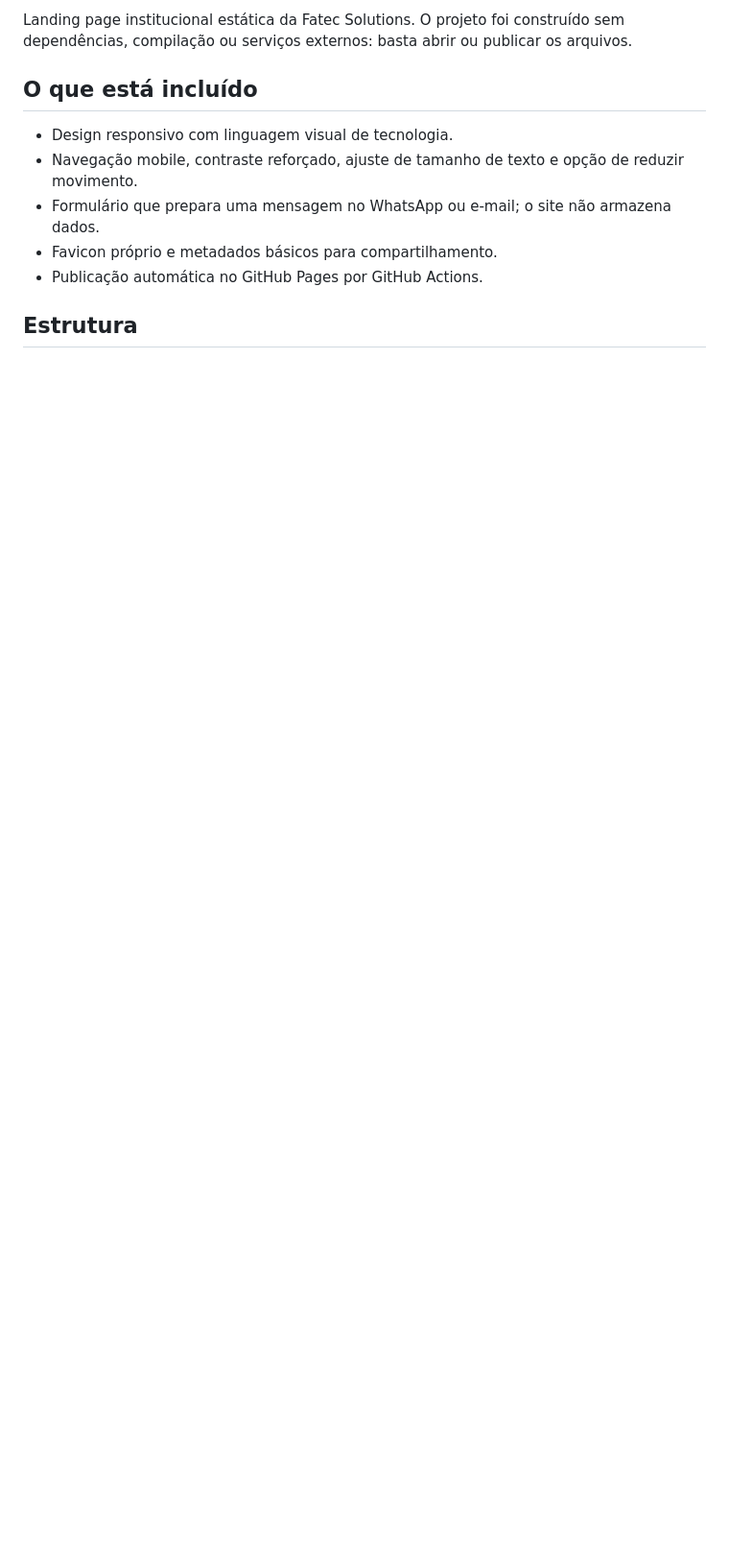
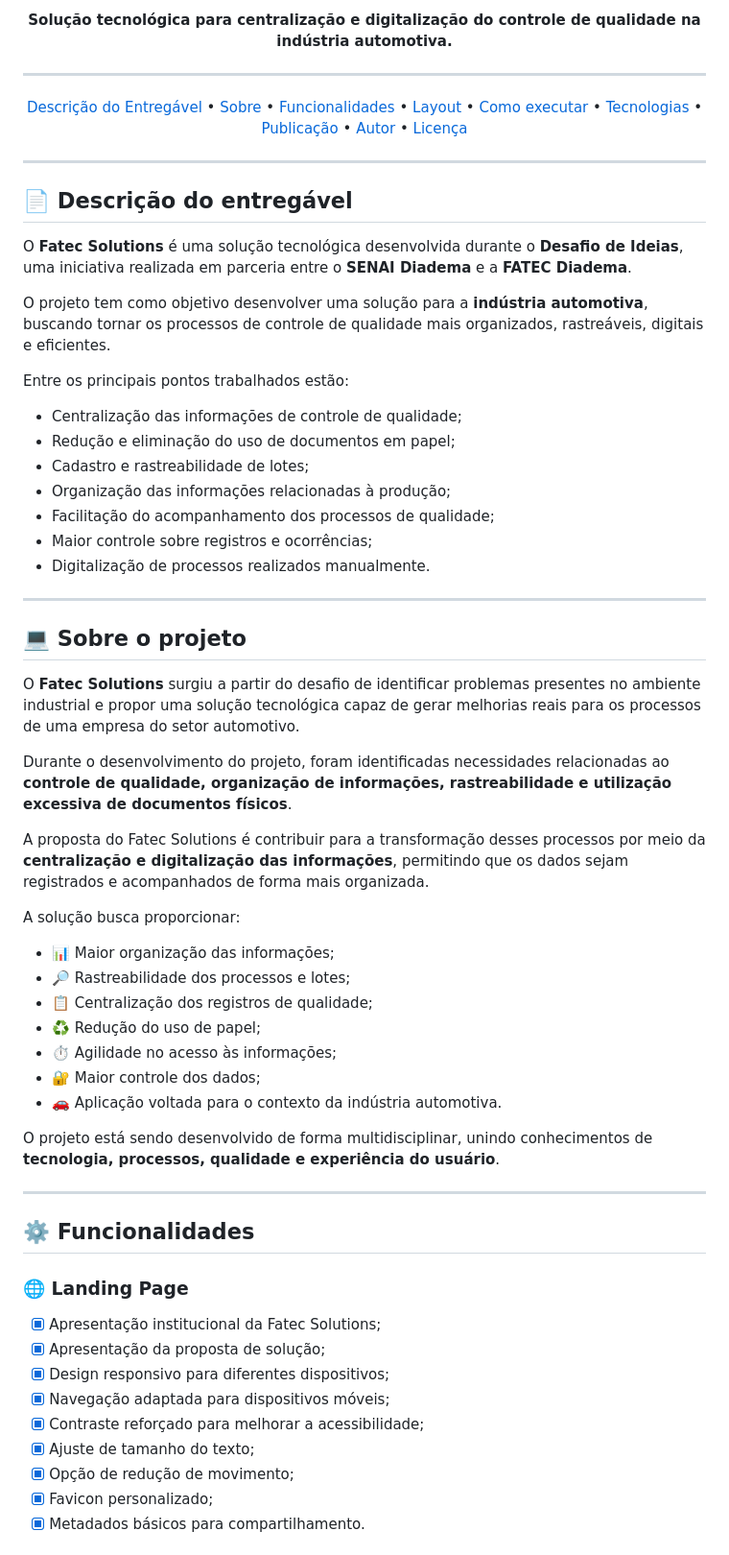
Before and after one commit to deivid-afonso/fatec-solutions, a Markdown page: README.md, the part around one of its changes. Shown at 96% size. Drawn GitHub-style; blank space fills up the shorter version.

Commit message:
Update README.md
att readme.md

```diff
--- a/README.md
+++ b/README.md
@@ -2,12 +4,74 @@
 
-Landing page institucional estática da Fatec Solutions. O projeto foi construído sem dependências, compilação ou serviços externos: basta abrir ou publicar os arquivos.
+<p align="center">
+  <strong>Solução tecnológica para centralização e digitalização do controle de qualidade na indústria automotiva.</strong>
+</p>
 
-## O que está incluído
+---
 
-- Design responsivo com linguagem visual de tecnologia.
-- Navegação mobile, contraste reforçado, ajuste de tamanho de texto e opção de reduzir movimento.
-- Formulário que prepara uma mensagem no WhatsApp ou e-mail; o site não armazena dados.
-- Favicon próprio e metadados básicos para compartilhamento.
-- Publicação automática no GitHub Pages por GitHub Actions.
+<p align="center">
+ <a href="#-descrição-do-entregável">Descrição do Entregável</a> •
+ <a href="#-sobre-o-projeto">Sobre</a> •
+ <a href="#-funcionalidades">Funcionalidades</a> •
+ <a href="#-layout">Layout</a> •
+ <a href="#-como-executar-o-projeto">Como executar</a> •
+ <a href="#-tecnologias">Tecnologias</a> •
+ <a href="#-publicação">Publicação</a> •
+ <a href="#-autor">Autor</a> •
+ <a href="#-licença">Licença</a>
+</p>
 
-## Estrutura
+---
+
+## 📄 Descrição do entregável
+
+O **Fatec Solutions** é uma solução tecnológica desenvolvida durante o **Desafio de Ideias**, uma iniciativa realizada em parceria entre o **SENAI Diadema** e a **FATEC Diadema**.
+
+O projeto tem como objetivo desenvolver uma solução para a **indústria automotiva**, buscando tornar os processos de controle de qualidade mais organizados, rastreáveis, digitais e eficientes.
+
+Entre os principais pontos trabalhados estão:
+
+* Centralização das informações de controle de qualidade;
+* Redução e eliminação do uso de documentos em papel;
+* Cadastro e rastreabilidade de lotes;
+* Organização das informações relacionadas à produção;
+* Facilitação do acompanhamento dos processos de qualidade;
+* Maior controle sobre registros e ocorrências;
+* Digitalização de processos realizados manualmente.
+---
+
+## 💻 Sobre o projeto
+
+O **Fatec Solutions** surgiu a partir do desafio de identificar problemas presentes no ambiente industrial e propor uma solução tecnológica capaz de gerar melhorias reais para os processos de uma empresa do setor automotivo.
+
+Durante o desenvolvimento do projeto, foram identificadas necessidades relacionadas ao **controle de qualidade, organização de informações, rastreabilidade e utilização excessiva de documentos físicos**.
+
+A proposta do Fatec Solutions é contribuir para a transformação desses processos por meio da **centralização e digitalização das informações**, permitindo que os dados sejam registrados e acompanhados de forma mais organizada.
+
+A solução busca proporcionar:
+
+* 📊 Maior organização das informações;
+* 🔎 Rastreabilidade dos processos e lotes;
+* 📋 Centralização dos registros de qualidade;
+* ♻️ Redução do uso de papel;
+* ⏱️ Agilidade no acesso às informações;
+* 🔐 Maior controle dos dados;
+* 🚗 Aplicação voltada para o contexto da indústria automotiva.
+
+O projeto está sendo desenvolvido de forma multidisciplinar, unindo conhecimentos de **tecnologia, processos, qualidade e experiência do usuário**.
+
+---
+
+## ⚙️ Funcionalidades
+
+### 🌐 Landing Page
+
+* [x] Apresentação institucional da Fatec Solutions;
+* [x] Apresentação da proposta de solução;
+* [x] Design responsivo para diferentes dispositivos;
+* [x] Navegação adaptada para dispositivos móveis;
+* [x] Contraste reforçado para melhorar a acessibilidade;
+* [x] Ajuste de tamanho do texto;
+* [x] Opção de redução de movimento;
+* [x] Favicon personalizado;
+* [x] Metadados básicos para compartilhamento.
+
```
Also changed, not shown: other parts of README.md (+194 -49 lines).
